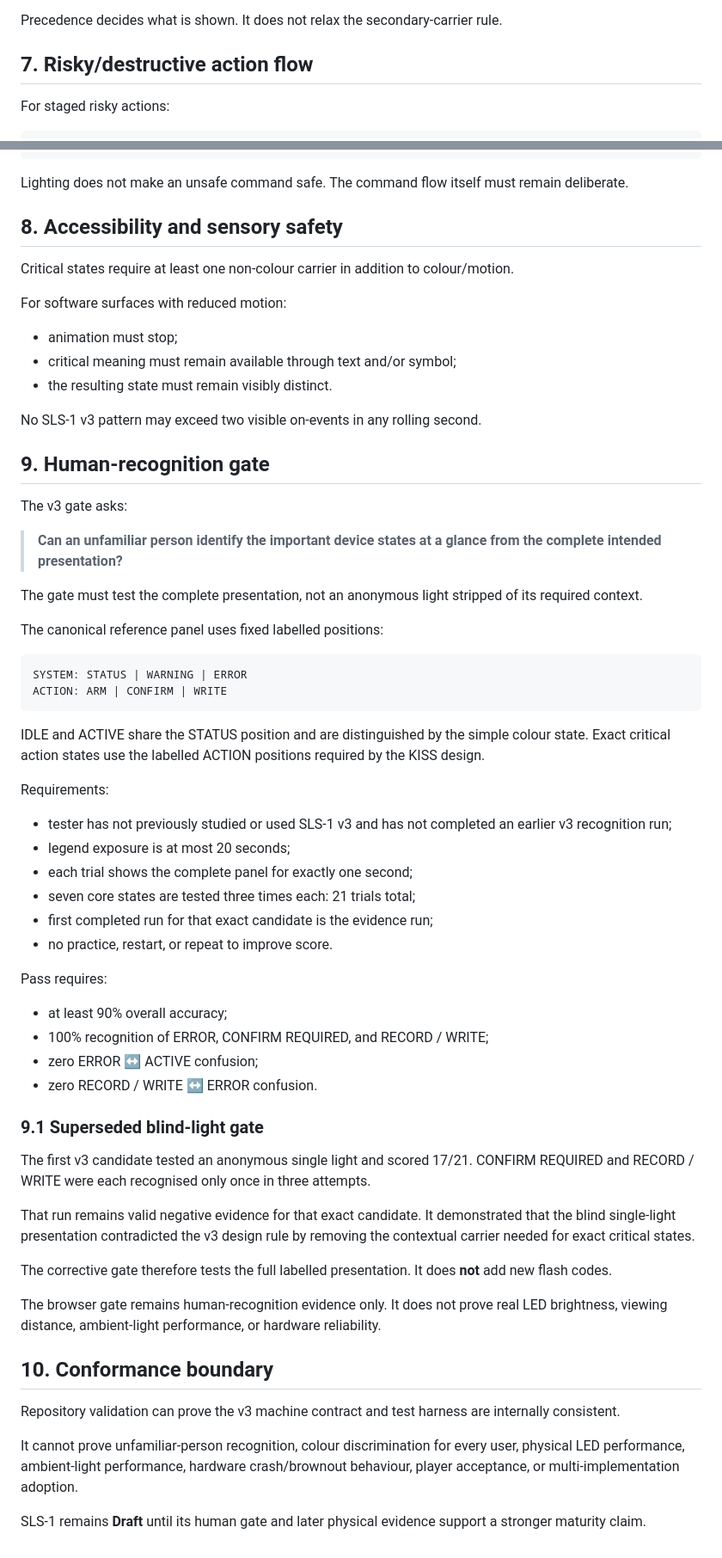
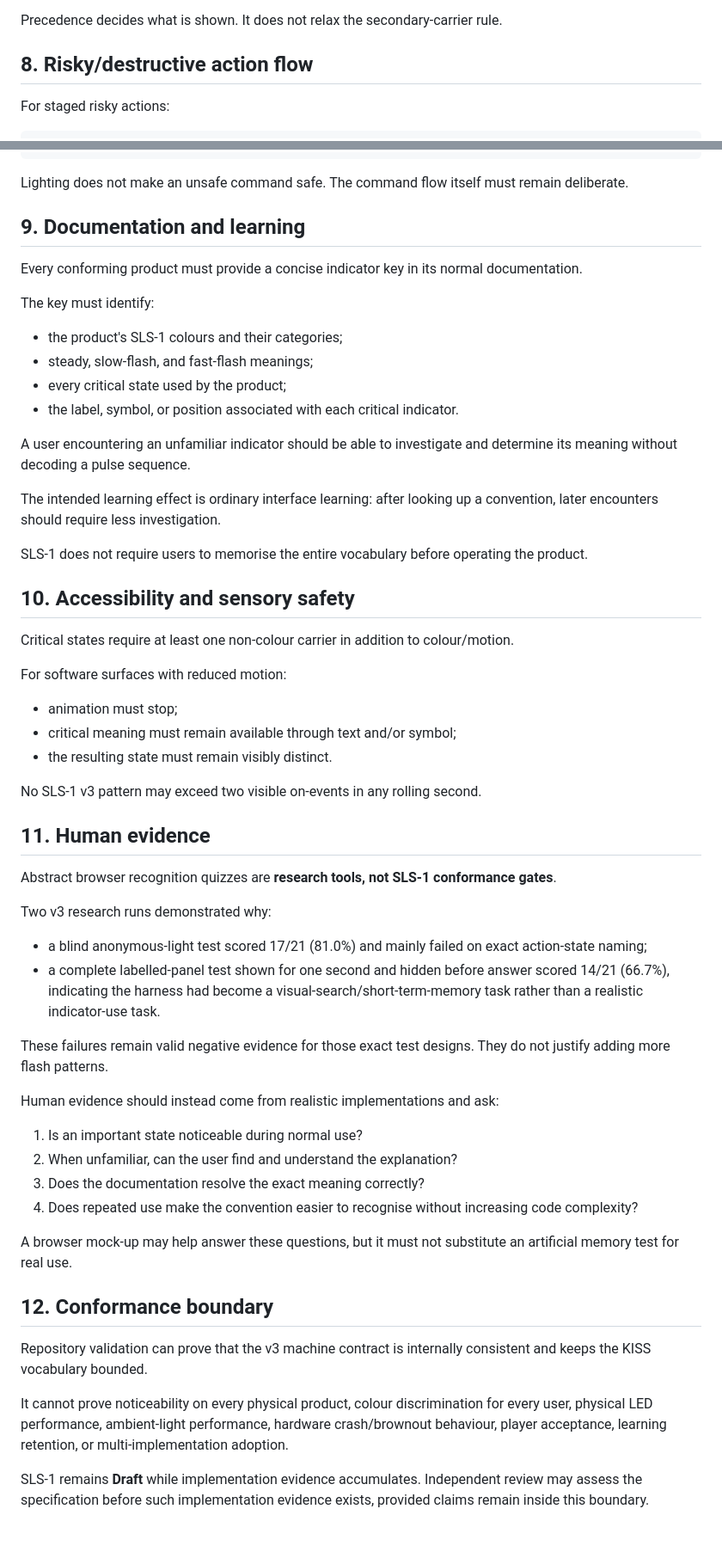
Before and after one commit to armpitpete/merrin-open-synth-standards, a Markdown page: standards/MERRIN-STD-SLS-1_State_Lantern_System.md, 2 parts joined by grey strips. Shown at 86% size. GitHub-like rendering.

Commit message:
Define SLS-1 notice investigate lookup learn model

````diff
--- a/standards/MERRIN-STD-SLS-1_State_Lantern_System.md
+++ b/standards/MERRIN-STD-SLS-1_State_Lantern_System.md
@@ -122,7 +150,7 @@ When one global surface must choose among active states, highest precedence wins
 
 Precedence decides what is shown. It does not relax the secondary-carrier rule.
 
-## 7. Risky/destructive action flow
+## 8. Risky/destructive action flow
 
 For staged risky actions:
 
@@ -142,7 +170,24 @@ WARNING / ERROR on degraded/failing outcome
 
 Lighting does not make an unsafe command safe. The command flow itself must remain deliberate.
 
-## 8. Accessibility and sensory safety
+## 9. Documentation and learning
+
+Every conforming product must provide a concise indicator key in its normal documentation.
+
+The key must identify:
+
+- the product's SLS-1 colours and their categories;
+- steady, slow-flash, and fast-flash meanings;
+- every critical state used by the product;
+- the label, symbol, or position associated with each critical indicator.
+
+A user encountering an unfamiliar indicator should be able to investigate and determine its meaning without decoding a pulse sequence.
+
+The intended learning effect is ordinary interface learning: after looking up a convention, later encounters should require less investigation.
+
+SLS-1 does not require users to memorise the entire vocabulary before operating the product.
+
+## 10. Accessibility and sensory safety
 
 Critical states require at least one non-colour carrier in addition to colour/motion.
 
@@ -154,53 +199,30 @@ For software surfaces with reduced motion:
 
 No SLS-1 v3 pattern may exceed two visible on-events in any rolling second.
 
-## 9. Human-recognition gate
+## 11. Human evidence
 
-The v3 gate asks:
+Abstract browser recognition quizzes are **research tools, not SLS-1 conformance gates**.
 
-> **Can an unfamiliar person identify the important device states at a glance from the complete intended presentation?**
+Two v3 research runs demonstrated why:
 
-The gate must test the complete presentation, not an anonymous light stripped of its required context.
+- a blind anonymous-light test scored 17/21 (81.0%) and mainly failed on exact action-state naming;
+- a complete labelled-panel test shown for one second and hidden before answer scored 14/21 (66.7%), indicating the harness had become a visual-search/short-term-memory task rather than a realistic indicator-use task.
 
-The canonical reference panel uses fixed labelled positions:
+These failures remain valid negative evidence for those exact test designs. They do not justify adding more flash patterns.
 
-```text
-SYSTEM: STATUS | WARNING | ERROR
-ACTION: ARM | CONFIRM | WRITE
-```
+Human evidence should instead come from realistic implementations and ask:
 
-IDLE and ACTIVE share the STATUS position and are distinguished by the simple colour state. Exact critical action states use the labelled ACTION positions required by the KISS design.
+1. Is an important state noticeable during normal use?
+2. When unfamiliar, can the user find and understand the explanation?
+3. Does the documentation resolve the exact meaning correctly?
+4. Does repeated use make the convention easier to recognise without increasing code complexity?
 
-Requirements:
+A browser mock-up may help answer these questions, but it must not substitute an artificial memory test for real use.
 
-- tester has not previously studied or used SLS-1 v3 and has not completed an earlier v3 recognition run;
-- legend exposure is at most 20 seconds;
-- each trial shows the complete panel for exactly one second;
-- seven core states are tested three times each: 21 trials total;
-- first completed run for that exact candidate is the evidence run;
-- no practice, restart, or repeat to improve score.
+## 12. Conformance boundary
 
-Pass requires:
+Repository validation can prove that the v3 machine contract is internally consistent and keeps the KISS vocabulary bounded.
 
-- at least 90% overall accuracy;
-- 100% recognition of ERROR, CONFIRM REQUIRED, and RECORD / WRITE;
-- zero ERROR ↔ ACTIVE confusion;
-- zero RECORD / WRITE ↔ ERROR confusion.
+It cannot prove noticeability on every physical product, colour discrimination for every user, physical LED performance, ambient-light performance, hardware crash/brownout behaviour, player acceptance, learning retention, or multi-implementation adoption.
 
-### 9.1 Superseded blind-light gate
-
-The first v3 candidate tested an anonymous single light and scored 17/21. CONFIRM REQUIRED and RECORD / WRITE were each recognised only once in three attempts.
-
-That run remains valid negative evidence for that exact candidate. It demonstrated that the blind single-light presentation contradicted the v3 design rule by removing the contextual carrier needed for exact critical states.
-
-The corrective gate therefore tests the full labelled presentation. It does **not** add new flash codes.
-
-The browser gate remains human-recognition evidence only. It does not prove real LED brightness, viewing distance, ambient-light performance, or hardware reliability.
-
-## 10. Conformance boundary
-
-Repository validation can prove the v3 machine contract and test harness are internally consistent.
-
-It cannot prove unfamiliar-person recognition, colour discrimination for every user, physical LED performance, ambient-light performance, hardware crash/brownout behaviour, player acceptance, or multi-implementation adoption.
-
-SLS-1 remains **Draft** until its human gate and later physical evidence support a stronger maturity claim.
+SLS-1 remains **Draft** while implementation evidence accumulates. Independent review may assess the specification before such implementation evidence exists, provided claims remain inside this boundary.
````
Also changed, not shown: other parts of standards/MERRIN-STD-SLS-1_State_Lantern_System.md (+47 -19 lines).
